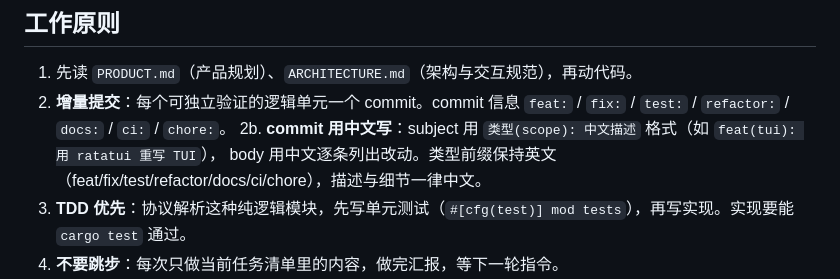
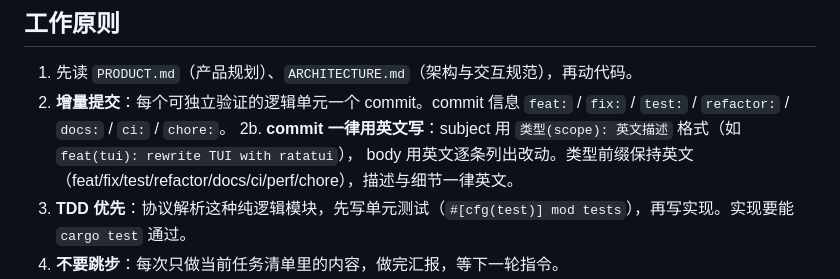
Before and after one commit to wlingze/muxterm, a Markdown page: AGENTS.md, the part around the change. Drawn GitHub-style.

Commit message:
docs: require commit messages in English
- Change the commit convention from Chinese to English: subject uses
  'type(scope): English description', body lists changes in English
- Type prefixes stay in English (feat/fix/test/refactor/docs/ci/perf/chore)

```diff
--- a/AGENTS.md
+++ b/AGENTS.md
@@ -20,8 +20,8 @@
 
 1. 先读 `PRODUCT.md`（产品规划）、`ARCHITECTURE.md`（架构与交互规范），再动代码。
 2. **增量提交**：每个可独立验证的逻辑单元一个 commit。commit 信息 `feat:` / `fix:` / `test:` / `refactor:` / `docs:` / `ci:` / `chore:`。
-2b. **commit 用中文写**：subject 用 `类型(scope): 中文描述` 格式（如 `feat(tui): 用 ratatui 重写 TUI`），
-    body 用中文逐条列出改动。类型前缀保持英文（feat/fix/test/refactor/docs/ci/chore），描述与细节一律中文。
+2b. **commit 一律用英文写**：subject 用 `类型(scope): 英文描述` 格式（如 `feat(tui): rewrite TUI with ratatui`），
+    body 用英文逐条列出改动。类型前缀保持英文（feat/fix/test/refactor/docs/ci/perf/chore），描述与细节一律英文。
 3. **TDD 优先**：协议解析这种纯逻辑模块，先写单元测试（`#[cfg(test)] mod tests`），再写实现。实现要能 `cargo test` 通过。
 4. **不要跳步**：每次只做当前任务清单里的内容，做完汇报，等下一轮指令。
 5. **验证**：改完必须 `cargo build`（或 `cargo check`）通过。新增依赖要在 `Cargo.toml` 里加，不要假设依赖存在。
```
